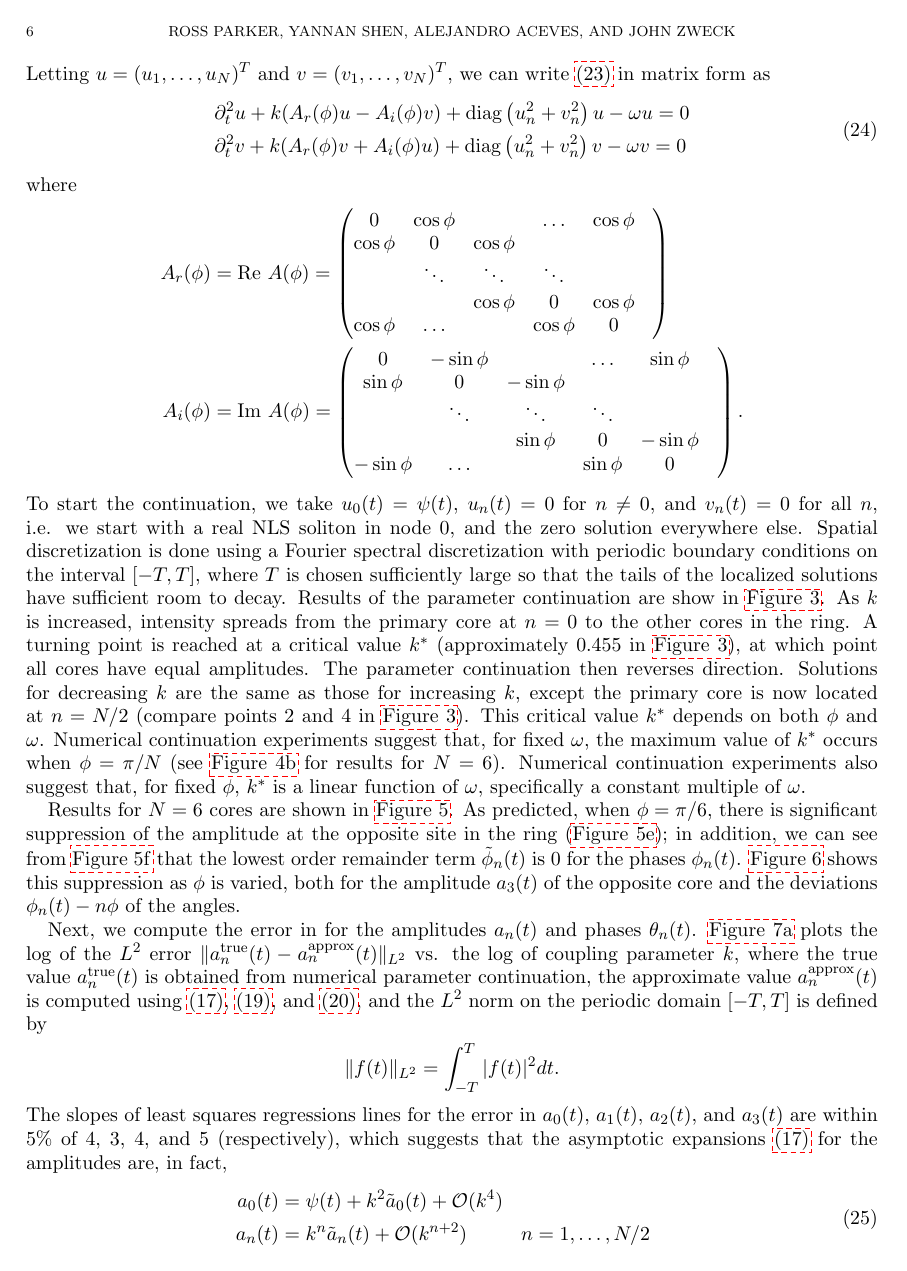
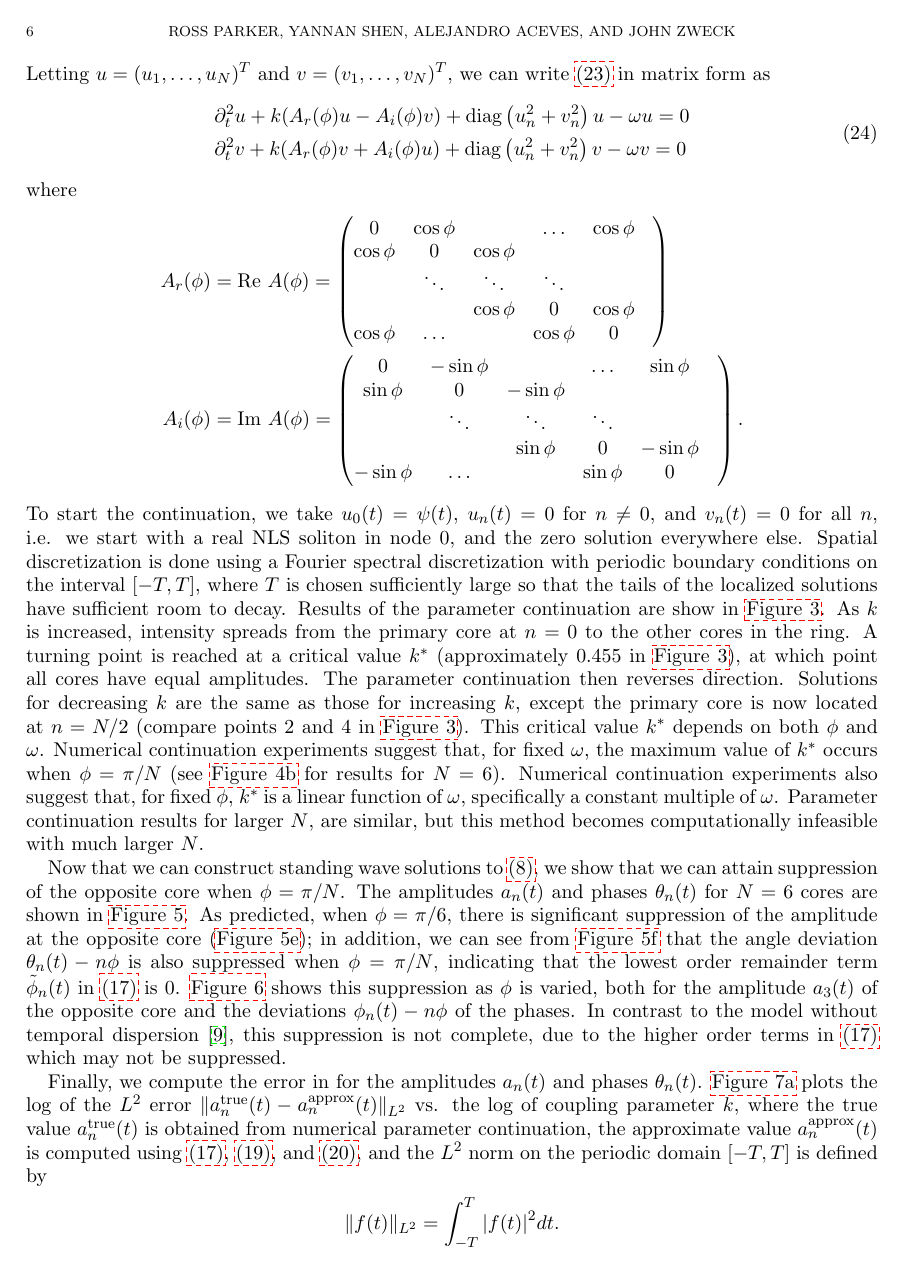
Before and after one commit to rhparker/Twist2, a LaTeX paper (main.tex): page 6 of 13 before the commit and page 6 of 14 after it. Compiled offline with pdfLaTeX.

Commit message:
updated texgt

```diff
--- a/main.tex
+++ b/main.tex
@@ -346,7 +346,7 @@ A_i(\phi) &= \text{Im } A(\phi) = \begin{pmatrix}
 -\sin \phi& \dots & & \sin \phi & 0
 \end{pmatrix}.
 \end{align*}
-To start the continuation, we take $u_0(t) = \psi(t)$, $u_n(t) = 0$ for $n \neq 0$, and $v_n(t) = 0$ for all $n$, i.e. we start with a real NLS soliton in node 0, and the zero solution everywhere else. Spatial discretization is done using a Fourier spectral discretization with periodic boundary conditions on the interval $[-T,T]$, where $T$ is chosen sufficiently large so that the tails of the localized solutions have sufficient room to decay. Results of the parameter continuation are show in \cref{fig:kcont}. As $k$ is increased, intensity spreads from the primary core at $n=0$ to the other cores in the ring. A turning point is reached at a critical value $k^*$ (approximately 0.455 in \cref{fig:kcont}), at which point all cores have equal amplitudes. The parameter continuation then reverses direction. Solutions for decreasing $k$ are the same as those for increasing $k$, except the primary core is now located at $n=N/2$ (compare points 2 and 4 in \cref{fig:kcont}). This critical value $k^*$ depends on both $\phi$ and $\omega$. Numerical continuation experiments suggest that, for fixed $\omega$, the maximum value of $k^*$ occurs when $\phi = \pi/N$ (see \cref{fig:kcont2b} for results for $N=6$). Numerical continuation experiments also suggest that, for fixed $\phi$, $k^*$ is a linear function of $\omega$, specifically a constant multiple of $\omega$.
+To start the continuation, we take $u_0(t) = \psi(t)$, $u_n(t) = 0$ for $n \neq 0$, and $v_n(t) = 0$ for all $n$, i.e. we start with a real NLS soliton in node 0, and the zero solution everywhere else. Spatial discretization is done using a Fourier spectral discretization with periodic boundary conditions on the interval $[-T,T]$, where $T$ is chosen sufficiently large so that the tails of the localized solutions have sufficient room to decay. Results of the parameter continuation are show in \cref{fig:kcont}. As $k$ is increased, intensity spreads from the primary core at $n=0$ to the other cores in the ring. A turning point is reached at a critical value $k^*$ (approximately 0.455 in \cref{fig:kcont}), at which point all cores have equal amplitudes. The parameter continuation then reverses direction. Solutions for decreasing $k$ are the same as those for increasing $k$, except the primary core is now located at $n=N/2$ (compare points 2 and 4 in \cref{fig:kcont}). This critical value $k^*$ depends on both $\phi$ and $\omega$. Numerical continuation experiments suggest that, for fixed $\omega$, the maximum value of $k^*$ occurs when $\phi = \pi/N$ (see \cref{fig:kcont2b} for results for $N=6$). Numerical continuation experiments also suggest that, for fixed $\phi$, $k^*$ is a linear function of $\omega$, specifically a constant multiple of $\omega$. Parameter continuation results for larger $N$, are similar, but this method becomes computationally infeasible with much larger $N$.
 
 \begin{figure}
     \centering
@@ -376,7 +376,7 @@ To start the continuation, we take $u_0(t) = \psi(t)$, $u_n(t) = 0$ for $n \neq
     \label{fig:kcont2}
 \end{figure}
 
-Results for $N=6$ cores are shown in \cref{fig:m6sol}. As predicted, when $\phi=\pi/6$, there is significant suppression of the amplitude at the opposite site in the ring (\cref{fig:m6pi6logamp}); in addition, we can see from \cref{fig:m6pi6phase} that the lowest order remainder term $\tilde{\phi}_n(t)$ is 0 for the phases $\phi_n(t)$. \cref{fig:m6supp} shows this suppression as $\phi$ is varied, both for the amplitude $a_3(t)$ of the opposite core and the deviations $\phi_n(t) - n \phi$ of the angles.
+Now that we can construct standing wave solutions to \cref{eq:standingwave}, we show that we can attain suppression of the opposite core when $\phi=\pi/N$. The amplitudes $a_n(t)$ and phases $\theta_n(t)$ for $N=6$ cores are shown in \cref{fig:m6sol}. As predicted, when $\phi=\pi/6$, there is significant suppression of the amplitude at the opposite core (\cref{fig:m6pi6logamp}); in addition, we can see from \cref{fig:m6pi6phase} that the angle deviation $\theta_n(t) - n \phi$ is also suppressed when $\phi=\pi/N$, indicating that the lowest order remainder term $\tilde{\phi}_n(t)$ in \cref{eq:asympsol} is 0. \cref{fig:m6supp} shows this suppression as $\phi$ is varied, both for the amplitude $a_3(t)$ of the opposite core and the deviations $\phi_n(t) - n \phi$ of the phases. In contrast to the model without temporal dispersion \cite{parker2021}, this suppression is not complete, due to the higher order terms in \cref{eq:asympsol} which may not be suppressed.
 
 % figure: amplitudes/phases for N=6
 \begin{figure}
@@ -432,7 +432,7 @@ Results for $N=6$ cores are shown in \cref{fig:m6sol}. As predicted, when $\phi=
     \label{fig:m6supp}
 \end{figure}
 
-Next, we compute the error in for the amplitudes $a_n(t)$ and phases $\theta_n(t)$. \cref{fig:m6errora} plots the log of the $L^2$ error $\| a_n^{\text{true}}(t) - a_n^{\text{approx}}(t) \|_{L^2}$ vs. the log of coupling parameter $k$, where the true value $a_n^{\text{true}}(t)$ is obtained from numerical parameter continuation, the approximate value $a_n^{\text{approx}}(t)$ is computed using \cref{eq:asympsol}, \cref{eq:tildeanpsi}, and \cref{eq:tildea0eq}, and the $L^2$ norm on the periodic domain $[-T,T]$ is defined by
+Finally, we compute the error in for the amplitudes $a_n(t)$ and phases $\theta_n(t)$. \cref{fig:m6errora} plots the log of the $L^2$ error $\| a_n^{\text{true}}(t) - a_n^{\text{approx}}(t) \|_{L^2}$ vs. the log of coupling parameter $k$, where the true value $a_n^{\text{true}}(t)$ is obtained from numerical parameter continuation, the approximate value $a_n^{\text{approx}}(t)$ is computed using \cref{eq:asympsol}, \cref{eq:tildeanpsi}, and \cref{eq:tildea0eq}, and the $L^2$ norm on the periodic domain $[-T,T]$ is defined by
 \[
 \| f(t) \|_{L^2} = \int_{-T}^T |f(t)|^2 dt.
 \]
```
Also changed, not shown: main.tex (3 more changed lines).
